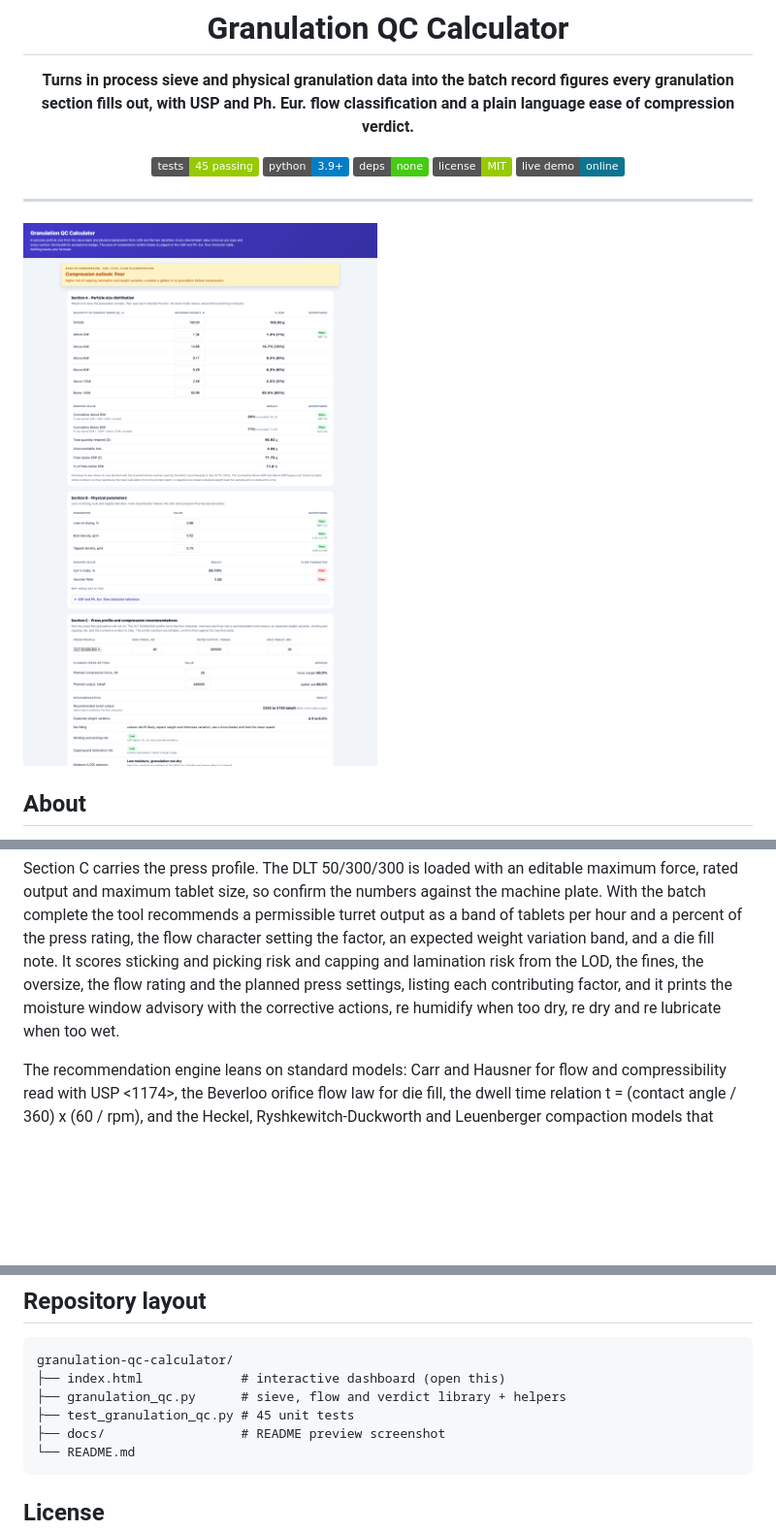
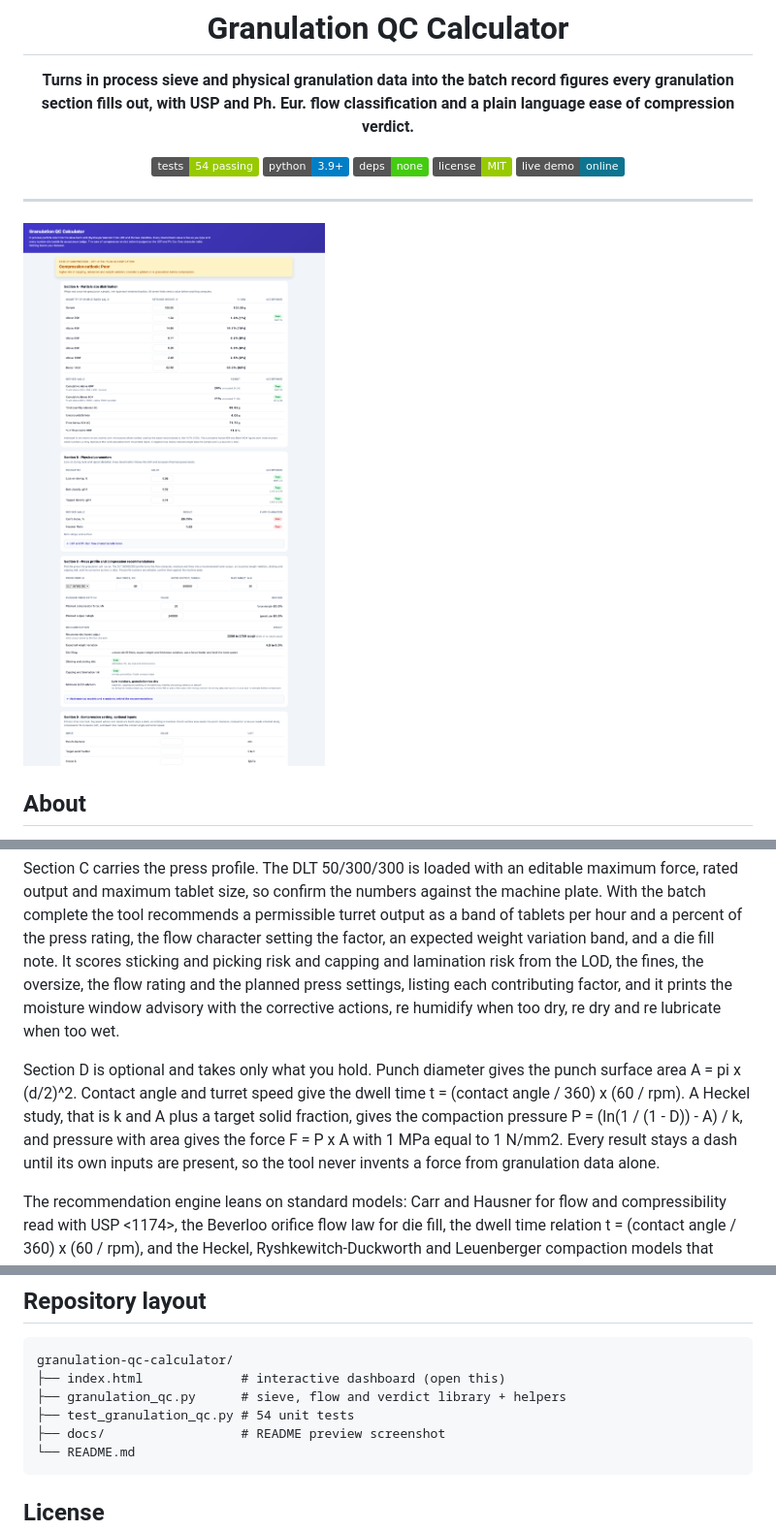
Before and after one commit to MarkNwilliam/granulation-qc-calculator, a Markdown page: README.md, 3 parts joined by grey strips. Shown: that part at 97% size. Drawn GitHub-style; pictures changed too: docs/preview.png; badges without logos; blank space fills up the shorter version.

Commit message:
Add optional compression setting section with punch area, pressure and force

````diff
--- a/README.md
+++ b/README.md
@@ -4,7 +4,7 @@
 
 **Turns in process sieve and physical granulation data into the batch record figures every granulation section fills out, with USP and Ph. Eur. flow classification and a plain language ease of compression verdict.**
 
-[![Tests](https://img.shields.io/badge/tests-45%20passing-green)](#)
+[![Tests](https://img.shields.io/badge/tests-54%20passing-green)](#)
 [![Python](https://img.shields.io/badge/python-3.9%2B-blue)](#)
 [![Deps](https://img.shields.io/badge/deps-none-brightgreen)](#)
 [![License](https://img.shields.io/badge/license-MIT-green)](#)
@@ -29,6 +29,8 @@ Section A wants the sample weight in grams and the retained weight on each of th
 Section B badges LOD against NMT 2.5, bulk density against 0.40 to 0.70 and tapped density against 0.65 to 0.95, then computes Carr's Index and Hausner Ratio the moment both densities are in, tagging each with its flow character band. When the two ratings differ, both show and the worse one drives.
 
 Section C carries the press profile. The DLT 50/300/300 is loaded with an editable maximum force, rated output and maximum tablet size, so confirm the numbers against the machine plate. With the batch complete the tool recommends a permissible turret output as a band of tablets per hour and a percent of the press rating, the flow character setting the factor, an expected weight variation band, and a die fill note. It scores sticking and picking risk and capping and lamination risk from the LOD, the fines, the oversize, the flow rating and the planned press settings, listing each contributing factor, and it prints the moisture window advisory with the corrective actions, re humidify when too dry, re dry and re lubricate when too wet.
+
+Section D is optional and takes only what you hold. Punch diameter gives the punch surface area A = pi x (d/2)^2. Contact angle and turret speed give the dwell time t = (contact angle / 360) x (60 / rpm). A Heckel study, that is k and A plus a target solid fraction, gives the compaction pressure P = (ln(1 / (1 - D)) - A) / k, and pressure with area gives the force F = P x A with 1 MPa equal to 1 N/mm2. Every result stays a dash until its own inputs are present, so the tool never invents a force from granulation data alone.
 
 The recommendation engine leans on standard models: Carr and Hausner for flow and compressibility read with USP <1174>, the Beverloo orifice flow law for die fill, the dwell time relation t = (contact angle / 360) x (60 / rpm), and the Heckel, Ryshkewitch-Duckworth and Leuenberger compaction models that explain capping and lamination. The in process specification and USP <905> frame the weight variation. All of it is advisory and is confirmed on the first compression.
 
@@ -59,7 +61,7 @@ Worked example batch QK260454: % w/w reads 1.3% (1%), 14.7% (15%), 8.2% (8%), 6.
 granulation-qc-calculator/
 ├── index.html             # interactive dashboard (open this)
 ├── granulation_qc.py      # sieve, flow and verdict library + helpers
-├── test_granulation_qc.py # 45 unit tests
+├── test_granulation_qc.py # 54 unit tests
 ├── docs/                  # README preview screenshot
 └── README.md
 ```
````
Also changed, not shown: 3 other files.
